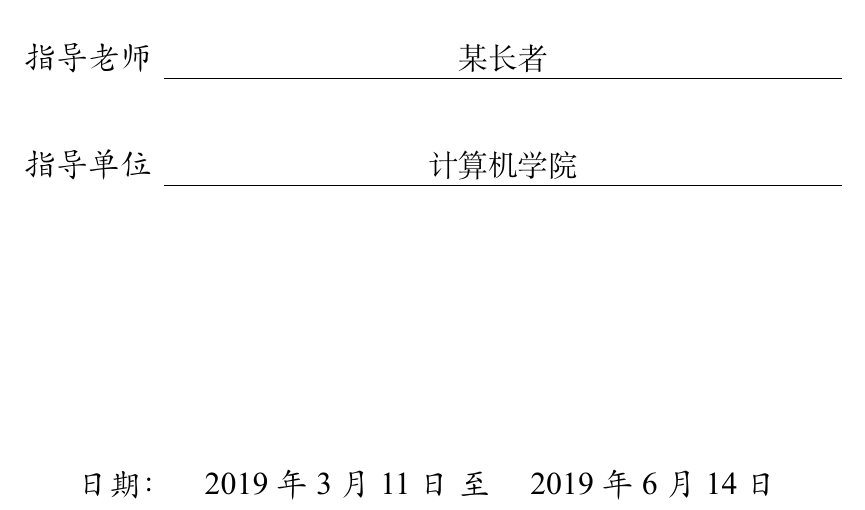
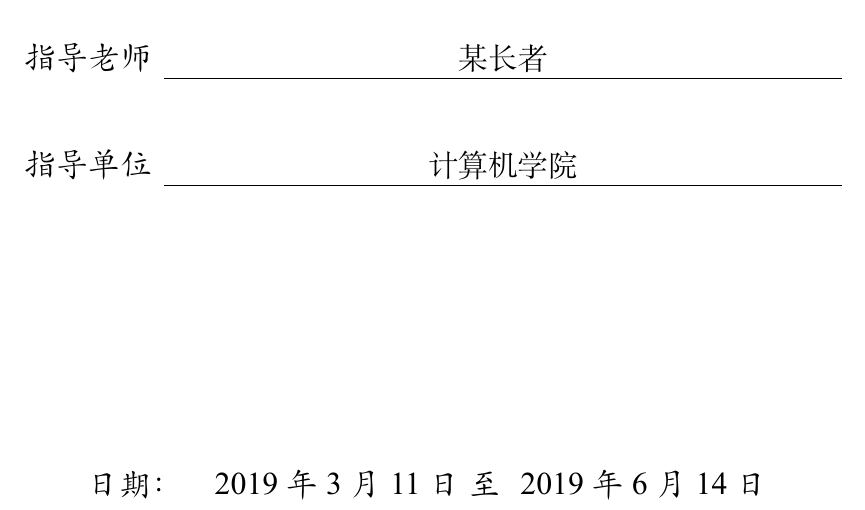
Before and after one commit to imguozr/NJUPThesis-Bachelor, a LaTeX thesis (main.tex, which reads njupthesis.cls): part of page 1 of 11, cut so that both start at the same text. Compiled offline with XeLaTeX; a missing font is replaced by an installed copy or a similar font.

Commit message:
Change endtime format

```diff
--- a/njupthesis.cls
+++ b/njupthesis.cls
@@ -428,7 +428,7 @@
 
 \vspace{5cm}
 
-\fontsize{16pt}{16pt}\selectfont{\kaiti 日期：\quad \thebegindate {} 至 \quad \thefinishdate \\}
+\fontsize{16pt}{16pt}\selectfont{\kaiti 日期：\quad \thebegindate {} 至\hspace{.5pc} \thefinishdate \\}
 \end{center}
 
 \newpage
```
Also changed, not shown: main.tex (+0 -1 lines), main.pdf.
